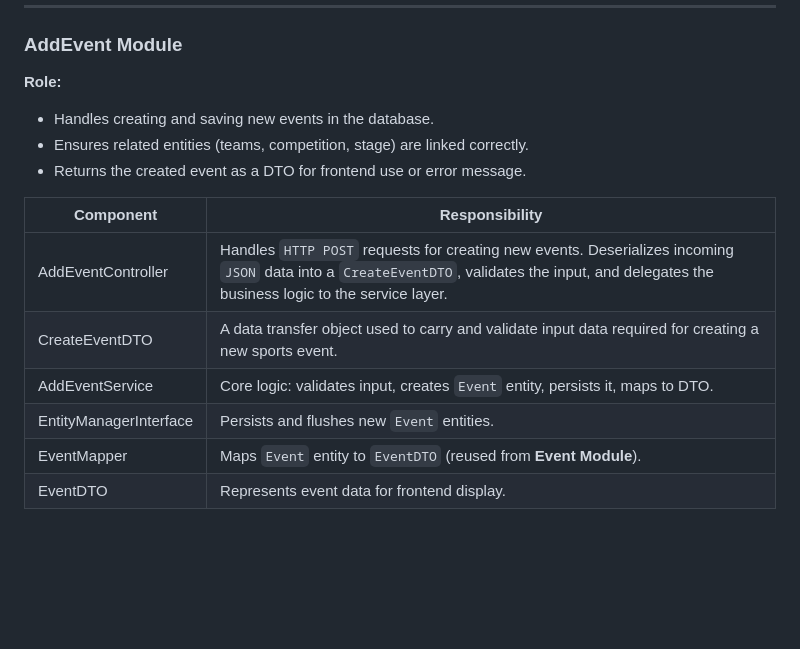
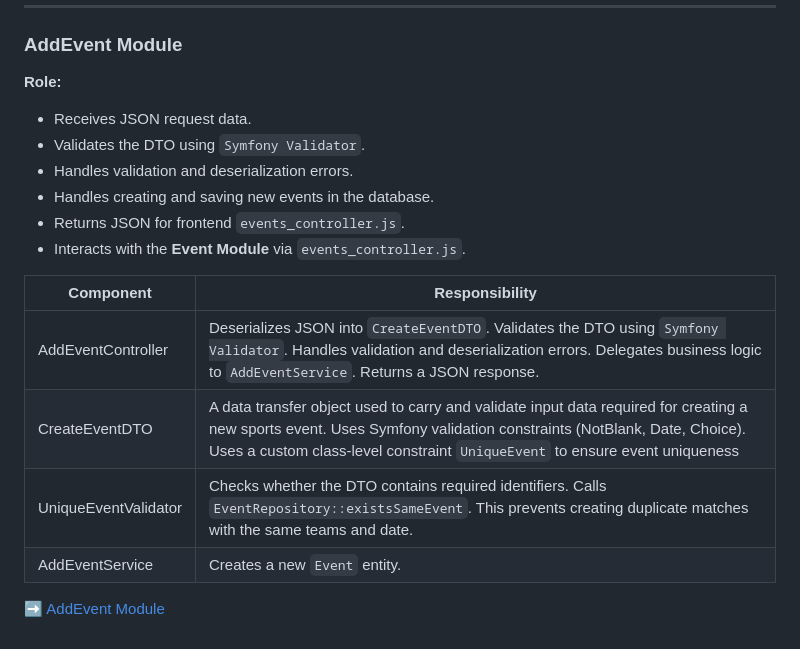
Before and after one commit to valeriinikolaichuk/sportradar_coding_task, a Markdown page: docs/architecture.md, the part around the change. Rendered like a GitHub page; blank space fills up the shorter version.

Commit message:
Readme AddEvent Module Post-submission improvements
Updated the AddEvent Module section to clarify responsibilities and added details about validation and error handling.

```diff
--- a/docs/architecture.md
+++ b/docs/architecture.md
@@ -72,15 +72,18 @@ This document describes the **backend architecture** of the project
 
 ### AddEvent Module
 **Role:**
+- Receives JSON request data.
+- Validates the DTO using `Symfony Validator`.
+- Handles validation and deserialization errors.
 - Handles creating and saving new events in the database.
-- Ensures related entities (teams, competition, stage) are linked correctly.
-- Returns the created event as a DTO for frontend use or error message.
+- Returns JSON for frontend `events_controller.js`.
+- Interacts with the **Event Module** via `events_controller.js`.
 
 |Component	|Responsibility|
 |----------|-----------|
-|AddEventController	|Handles `HTTP POST` requests for creating new events. Deserializes incoming `JSON` data into a `CreateEventDTO`, validates the input, and delegates the business logic to the service layer.|
-|CreateEventDTO|A data transfer object used to carry and validate input data required for creating a new sports event.|
-|AddEventService	|Core logic: validates input, creates `Event` entity, persists it, maps to DTO.|
-|EntityManagerInterface	|Persists and flushes new `Event` entities.|
-|EventMapper	|Maps `Event` entity to `EventDTO` (reused from **Event Module**).|
-|EventDTO	|Represents event data for frontend display.|
+|AddEventController	|Deserializes JSON into `CreateEventDTO`. Validates the DTO using `Symfony Validator`. Handles validation and deserialization errors. Delegates business logic to `AddEventService`. Returns a JSON response.|
+|CreateEventDTO|A data transfer object used to carry and validate input data required for creating a new sports event. Uses Symfony validation constraints (NotBlank, Date, Choice). Uses a custom class-level constraint `UniqueEvent` to ensure event uniqueness|
+|UniqueEventValidator|Checks whether the DTO contains required identifiers. Calls `EventRepository::existsSameEvent`. This prevents creating duplicate matches with the same teams and date.|
+|AddEventService	|Creates a new `Event` entity.|
+
+➡ [AddEvent Module](./modules/add_event_module.md)
```
